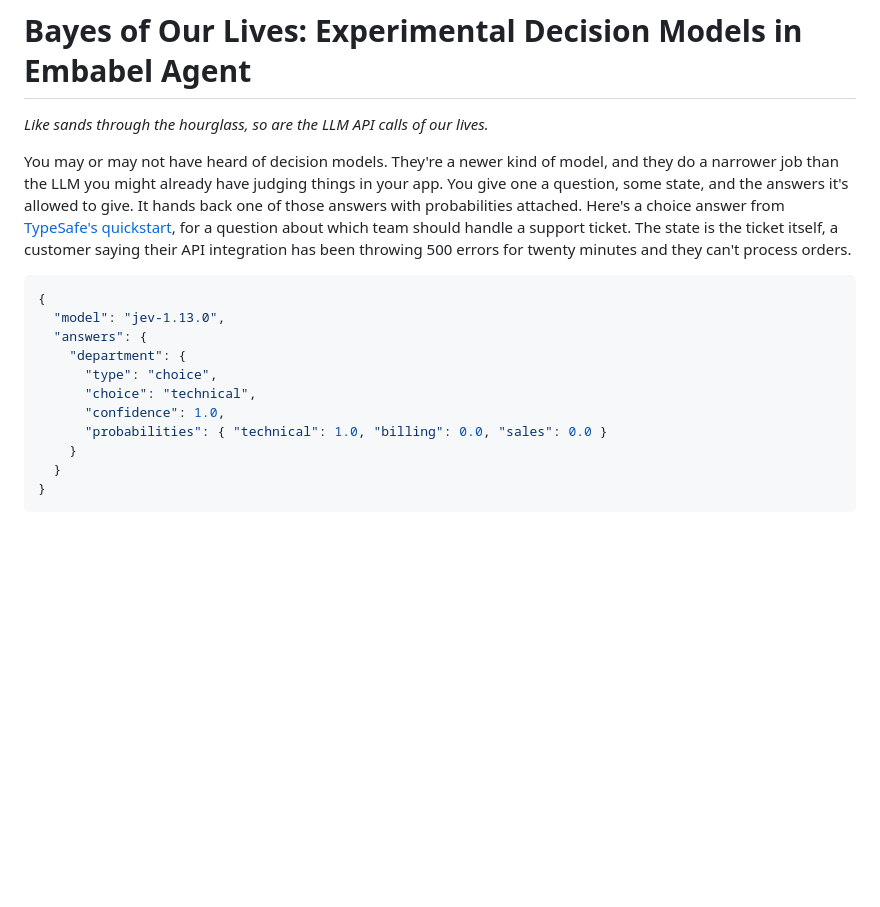
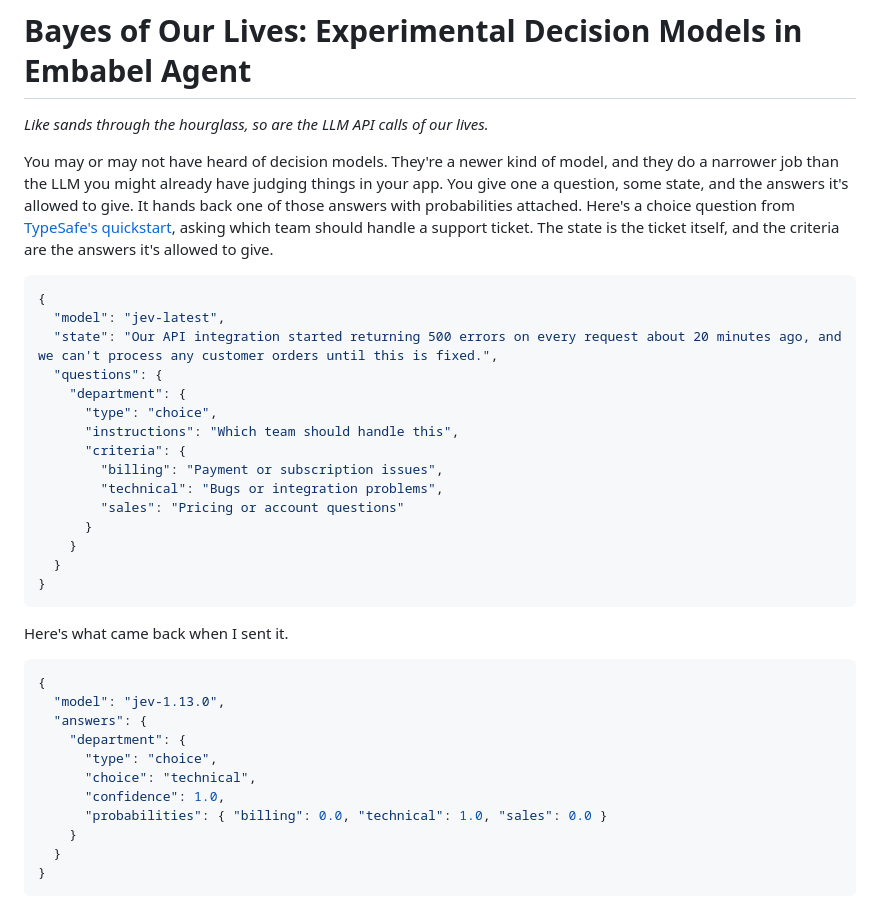
Before and after one commit to jimador/bayes-of-our-lives, a Markdown page: docs/drafts/blog.md, the part around the change. GitHub-like rendering; blank space fills up the shorter version.

Commit message:
Show the full sample request alongside Jev's answer

````diff
--- a/docs/drafts/blog.md
+++ b/docs/drafts/blog.md
@@ -2,7 +2,27 @@
 
 *Like sands through the hourglass, so are the LLM API calls of our lives.*
 
-You may or may not have heard of decision models. They're a newer kind of model, and they do a narrower job than the LLM you might already have judging things in your app. You give one a question, some state, and the answers it's allowed to give. It hands back one of those answers with probabilities attached. Here's a choice answer from [TypeSafe's quickstart](https://docs.typesafe.ai/introduction/quickstart), for a question about which team should handle a support ticket. The state is the ticket itself, a customer saying their API integration has been throwing 500 errors for twenty minutes and they can't process orders.
+You may or may not have heard of decision models. They're a newer kind of model, and they do a narrower job than the LLM you might already have judging things in your app. You give one a question, some state, and the answers it's allowed to give. It hands back one of those answers with probabilities attached. Here's a choice question from [TypeSafe's quickstart](https://docs.typesafe.ai/introduction/quickstart), asking which team should handle a support ticket. The state is the ticket itself, and the criteria are the answers it's allowed to give.
+
+```json
+{
+  "model": "jev-latest",
+  "state": "Our API integration started returning 500 errors on every request about 20 minutes ago, and we can't process any customer orders until this is fixed.",
+  "questions": {
+    "department": {
+      "type": "choice",
+      "instructions": "Which team should handle this",
+      "criteria": {
+        "billing": "Payment or subscription issues",
+        "technical": "Bugs or integration problems",
+        "sales": "Pricing or account questions"
+      }
+    }
+  }
+}
+```
+
+Here's what came back when I sent it.
 
 ```json
 {
@@ -12,7 +32,7 @@ You may or may not have heard of decision models. They're a newer kind of model,
       "type": "choice",
       "choice": "technical",
       "confidence": 1.0,
-      "probabilities": { "technical": 1.0, "billing": 0.0, "sales": 0.0 }
+      "probabilities": { "billing": 0.0, "technical": 1.0, "sales": 0.0 }
     }
   }
 }
````
